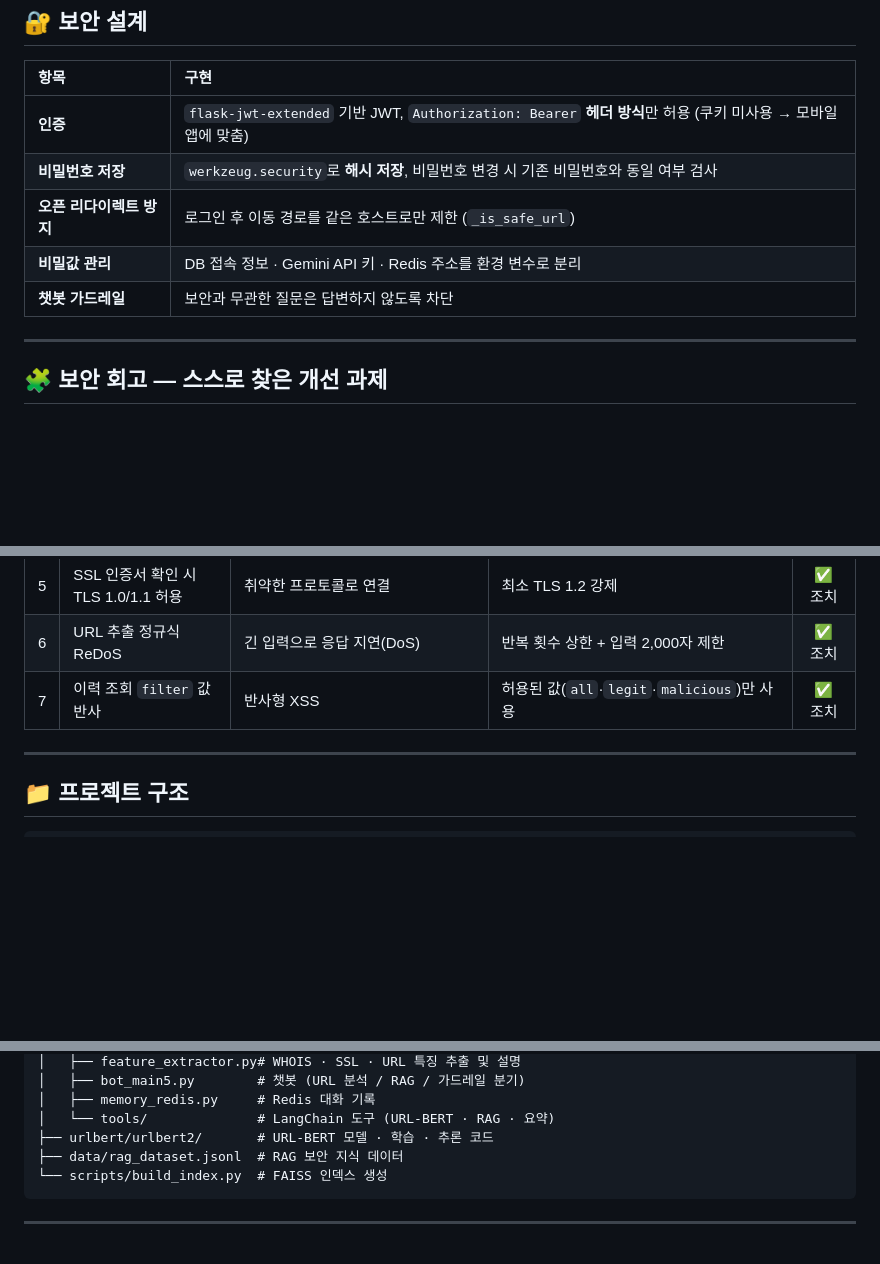
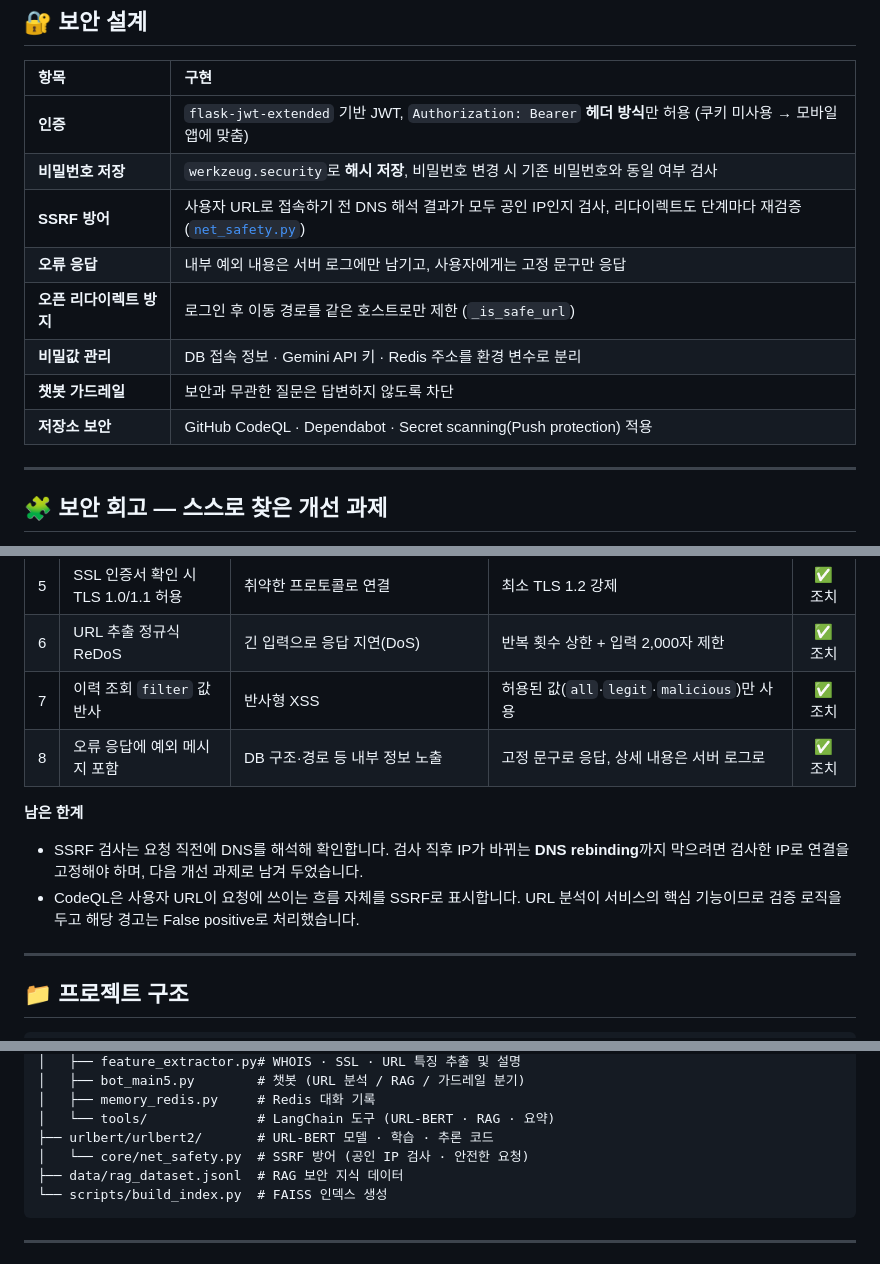
Before and after one commit to dlwl224/final_sqanar, a Markdown page: README.md, 3 parts joined by grey strips. Drawn GitHub-style; blank space fills up the shorter version.

Commit message:
Update README with security fixes and remaining limits
Co-Authored-By: Claude Opus 5.5 <noreply@anthropic.com>
Claude-Session: https://claude.ai/code/session_014KmDPFD45HTE7fZHQ65mRx

````diff
--- a/README.md
+++ b/README.md
@@ -150,9 +150,12 @@ flowchart LR
 | :--- | :--- |
 | **인증** | `flask-jwt-extended` 기반 JWT, `Authorization: Bearer` **헤더 방식**만 허용 (쿠키 미사용 → 모바일 앱에 맞춤) |
 | **비밀번호 저장** | `werkzeug.security`로 **해시 저장**, 비밀번호 변경 시 기존 비밀번호와 동일 여부 검사 |
+| **SSRF 방어** | 사용자 URL로 접속하기 전 DNS 해석 결과가 모두 공인 IP인지 검사, 리다이렉트도 단계마다 재검증 ([`net_safety.py`](jwt_change/urlbert/urlbert2/core/net_safety.py)) |
+| **오류 응답** | 내부 예외 내용은 서버 로그에만 남기고, 사용자에게는 고정 문구만 응답 |
 | **오픈 리다이렉트 방지** | 로그인 후 이동 경로를 같은 호스트로만 제한 (`_is_safe_url`) |
 | **비밀값 관리** | DB 접속 정보 · Gemini API 키 · Redis 주소를 환경 변수로 분리 |
 | **챗봇 가드레일** | 보안과 무관한 질문은 답변하지 않도록 차단 |
+| **저장소 보안** | GitHub CodeQL · Dependabot · Secret scanning(Push protection) 적용 |
 
 ---
 
@@ -169,6 +172,11 @@ flowchart LR
 | 5 | SSL 인증서 확인 시 TLS 1.0/1.1 허용 | 취약한 프로토콜로 연결 | 최소 TLS 1.2 강제 | ✅ 조치 |
 | 6 | URL 추출 정규식 ReDoS | 긴 입력으로 응답 지연(DoS) | 반복 횟수 상한 + 입력 2,000자 제한 | ✅ 조치 |
 | 7 | 이력 조회 `filter` 값 반사 | 반사형 XSS | 허용된 값(`all`·`legit`·`malicious`)만 사용 | ✅ 조치 |
+| 8 | 오류 응답에 예외 메시지 포함 | DB 구조·경로 등 내부 정보 노출 | 고정 문구로 응답, 상세 내용은 서버 로그로 | ✅ 조치 |
+
+**남은 한계**
+- SSRF 검사는 요청 직전에 DNS를 해석해 확인합니다. 검사 직후 IP가 바뀌는 **DNS rebinding**까지 막으려면 검사한 IP로 연결을 고정해야 하며, 다음 개선 과제로 남겨 두었습니다.
+- CodeQL은 사용자 URL이 요청에 쓰이는 흐름 자체를 SSRF로 표시합니다. URL 분석이 서비스의 핵심 기능이므로 검증 로직을 두고 해당 경고는 False positive로 처리했습니다.
 
 ---
 
@@ -189,6 +197,7 @@ jwt_change/
 │   ├── memory_redis.py     # Redis 대화 기록
 │   └── tools/              # LangChain 도구 (URL-BERT · RAG · 요약)
 ├── urlbert/urlbert2/       # URL-BERT 모델 · 학습 · 추론 코드
+│   └── core/net_safety.py  # SSRF 방어 (공인 IP 검사 · 안전한 요청)
 ├── data/rag_dataset.jsonl  # RAG 보안 지식 데이터
 └── scripts/build_index.py  # FAISS 인덱스 생성
 ```
````
